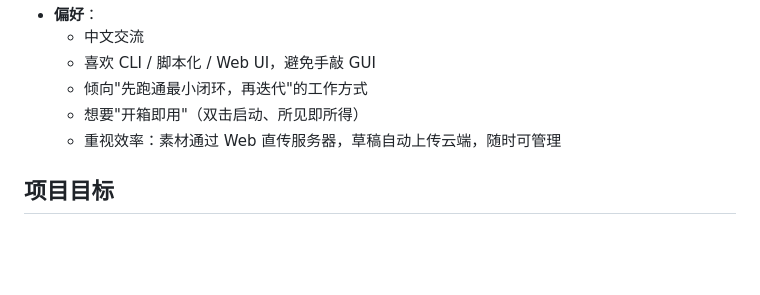
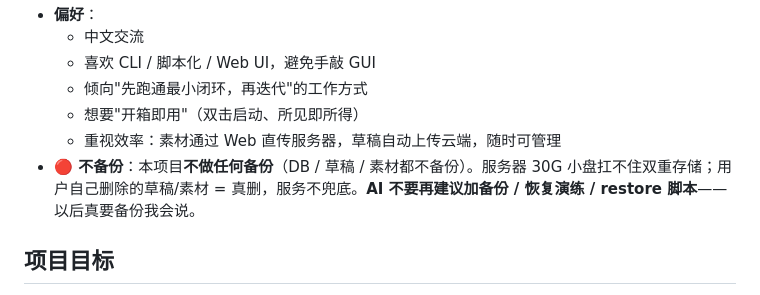
Before and after one commit to haohao8011/capcut-api, a Markdown page: agents.md, the part around the change. Drawn GitHub-style; blank space fills up the shorter version.

Commit message:
docs: agents.md 加「不备份」硬约束（30G 小盘扛不住）
之前在「偏好」段补一条红线：

- 本项目不做任何备份（DB / 草稿 / 素材都不备份）
- 服务器 30G 空间有限，不做双重存储
- 用户自己删除的草稿/素材 = 真删，服务不兜底
- AI 不要再建议加备份 / 恢复演练 / restore 脚本
- 以后真要备份小马会主动说

```diff
--- a/agents.md
+++ b/agents.md
@@ -14,6 +14,7 @@
   - 倾向"先跑通最小闭环，再迭代"的工作方式
   - 想要"开箱即用"（双击启动、所见即所得）
   - 重视效率：素材通过 Web 直传服务器，草稿自动上传云端，随时可管理
+- **🔴 不备份**：本项目**不做任何备份**（DB / 草稿 / 素材都不备份）。服务器 30G 小盘扛不住双重存储；用户自己删除的草稿/素材 = 真删，服务不兜底。**AI 不要再建议加备份 / 恢复演练 / restore 脚本**——以后真要备份我会说。
 
 ## 项目目标
 
```
